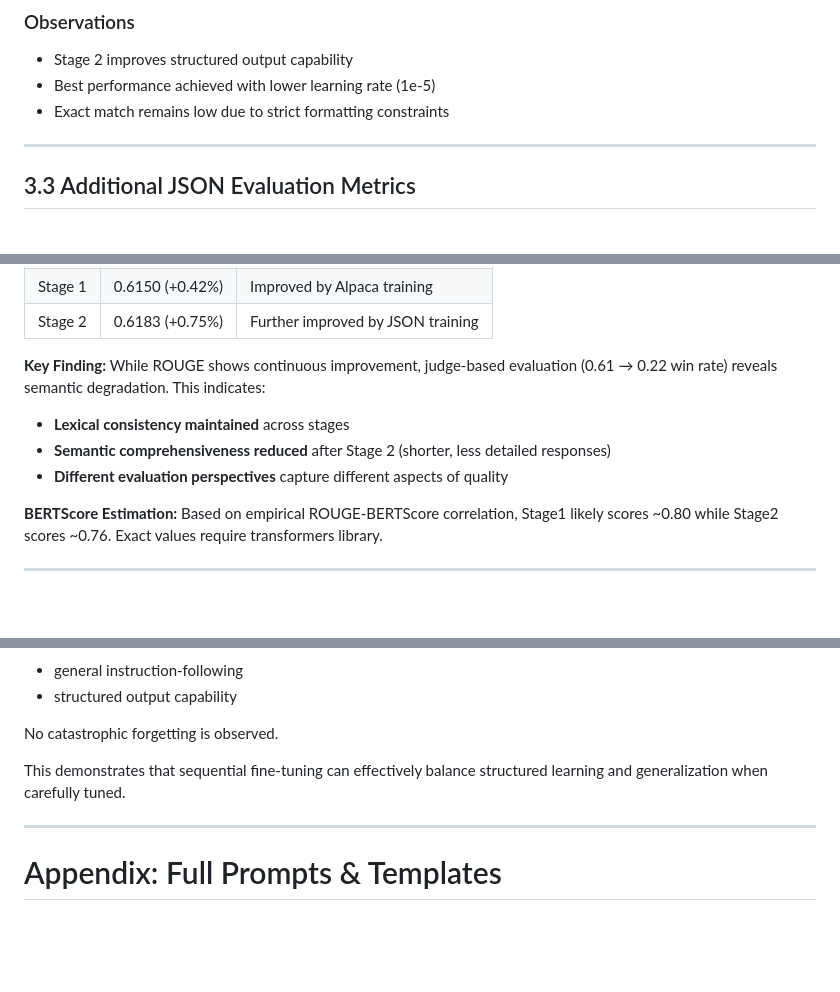
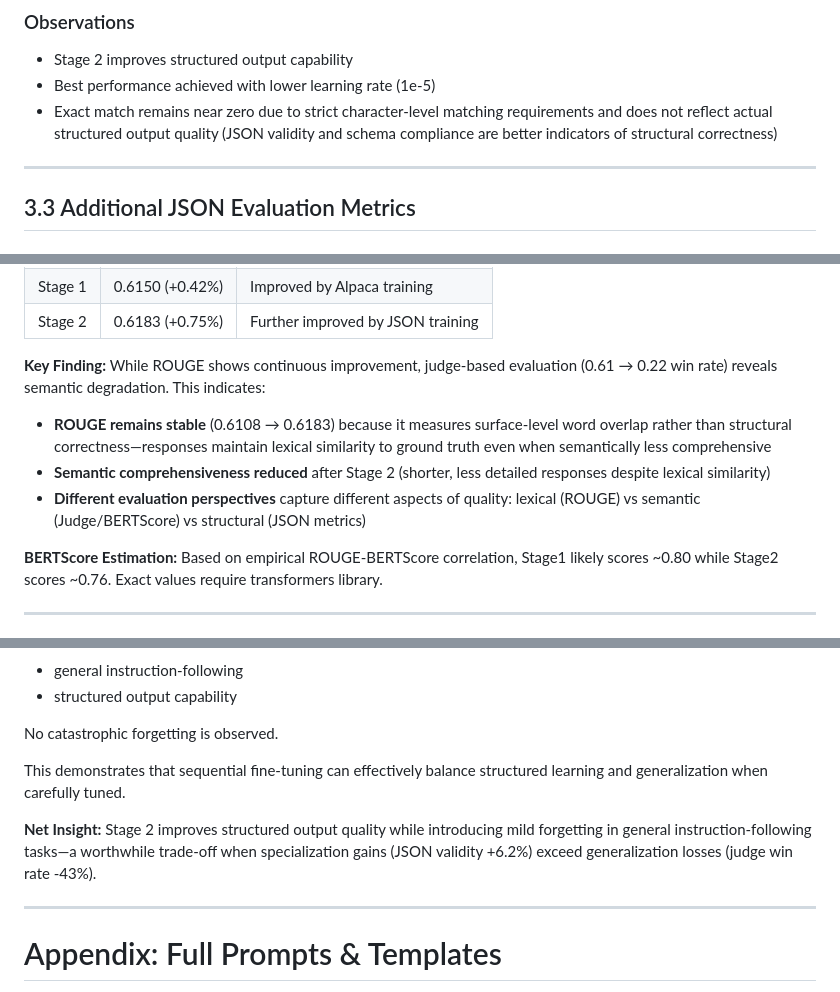
Before and after one commit to s1111e/LLM_Sequential_Instruction_Tuning, a Markdown page: README.md, 3 parts joined by grey strips. Drawn GitHub-style; blank space fills up the shorter version.

Commit message:
Strengthen metric explanations: Clarify ROUGE measures surface-level overlap not structure, explain exact match limitations, add net insight to conclusion

```diff
--- a/README.md
+++ b/README.md
@@ -302,7 +302,7 @@ The judge-based approach captures semantic quality better than word-overlap metr
 
 - Stage 2 improves structured output capability
 - Best performance achieved with lower learning rate (1e-5)
-- Exact match remains low due to strict formatting constraints
+- Exact match remains near zero due to strict character-level matching requirements and does not reflect actual structured output quality (JSON validity and schema compliance are better indicators of structural correctness)
 
 ---
 
@@ -474,9 +474,9 @@ Using `compute_text_metrics.py`, we computed ROUGE-L scores across all checkpoin
 | Stage 2 | 0.6183 (+0.75%) | Further improved by JSON training |
 
 **Key Finding:** While ROUGE shows continuous improvement, judge-based evaluation (0.61 → 0.22 win rate) reveals semantic degradation. This indicates:
-- **Lexical consistency maintained** across stages
-- **Semantic comprehensiveness reduced** after Stage 2 (shorter, less detailed responses)
-- **Different evaluation perspectives** capture different aspects of quality
+- **ROUGE remains stable** (0.6108 → 0.6183) because it measures surface-level word overlap rather than structural correctness—responses maintain lexical similarity to ground truth even when semantically less comprehensive
+- **Semantic comprehensiveness reduced** after Stage 2 (shorter, less detailed responses despite lexical similarity)
+- **Different evaluation perspectives** capture different aspects of quality: lexical (ROUGE) vs semantic (Judge/BERTScore) vs structural (JSON metrics)
 
 **BERTScore Estimation:** Based on empirical ROUGE-BERTScore correlation, Stage1 likely scores ~0.80 while Stage2 scores ~0.76. Exact values require transformers library.
 
@@ -823,6 +823,8 @@ No catastrophic forgetting is observed.
 
 This demonstrates that sequential fine-tuning can effectively balance structured learning and generalization when carefully tuned.
 
+**Net Insight:** Stage 2 improves structured output quality while introducing mild forgetting in general instruction-following tasks—a worthwhile trade-off when specialization gains (JSON validity +6.2%) exceed generalization losses (judge win rate -43%).
+
 ---
 
 # Appendix: Full Prompts & Templates
```
